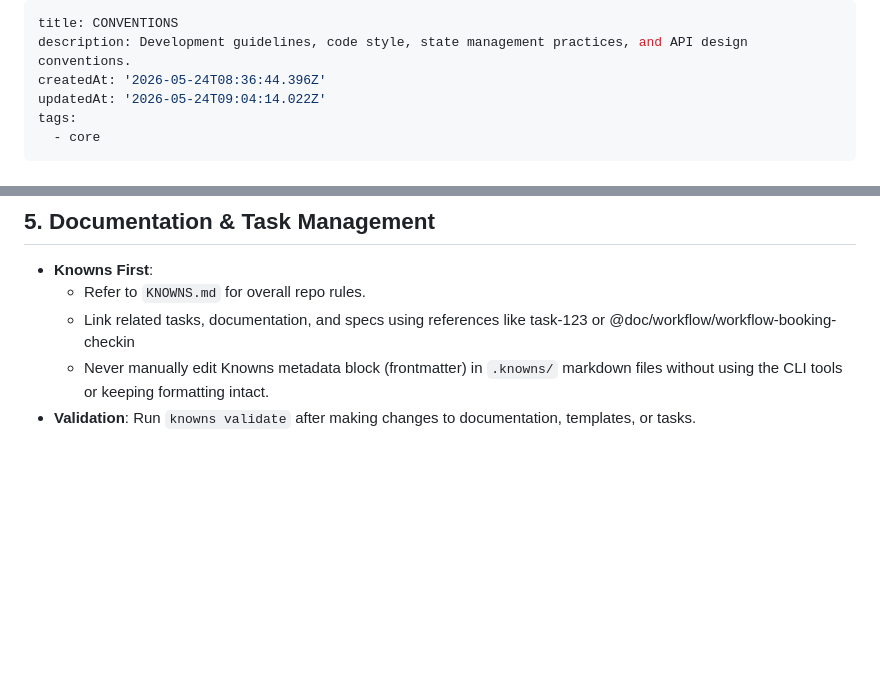
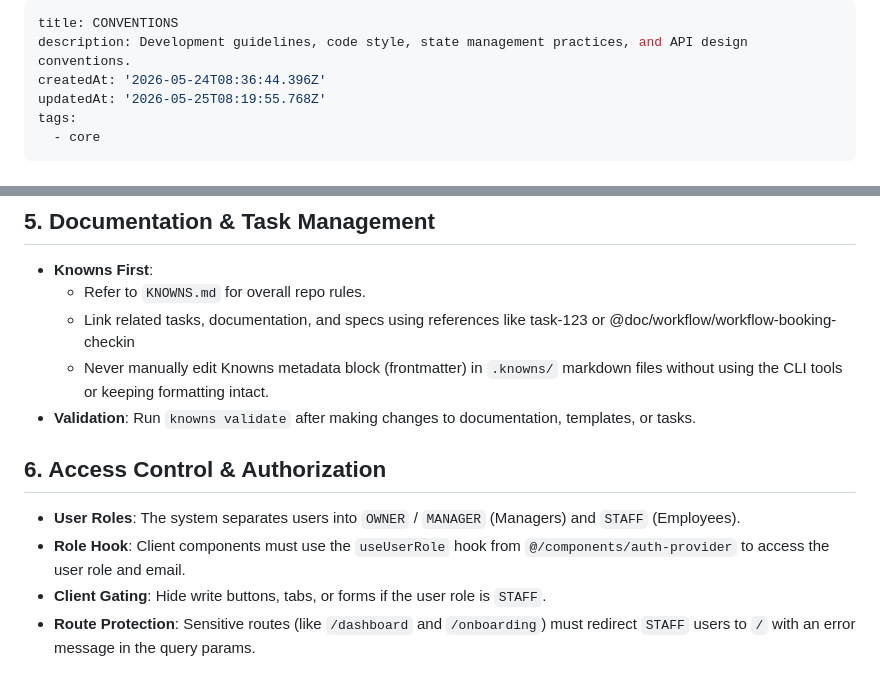
Before and after one commit to Kihurata/BadmintonManagement, a Markdown page: .knowns/docs/conventions.md, 2 parts joined by grey strips. Drawn GitHub-style; blank space fills up the shorter version.

```diff
--- a/.knowns/docs/conventions.md
+++ b/.knowns/docs/conventions.md
@@ -2,7 +2,7 @@
 title: CONVENTIONS
 description: Development guidelines, code style, state management practices, and API design conventions.
 createdAt: '2026-05-24T08:36:44.396Z'
-updatedAt: '2026-05-24T09:04:14.022Z'
+updatedAt: '2026-05-25T08:19:55.768Z'
 tags:
   - core
 ---
@@ -52,3 +52,11 @@ This document outlines the coding standards, patterns, and conventions used thro
   * Link related tasks, documentation, and specs using references like task-123 or @doc/workflow/workflow-booking-checkin
   * Never manually edit Knowns metadata block (frontmatter) in `.knowns/` markdown files without using the CLI tools or keeping formatting intact.
 * **Validation**: Run `knowns validate` after making changes to documentation, templates, or tasks.
+
+
+## 6. Access Control & Authorization
+
+* **User Roles**: The system separates users into `OWNER` / `MANAGER` (Managers) and `STAFF` (Employees).
+* **Role Hook**: Client components must use the `useUserRole` hook from `@/components/auth-provider` to access the user role and email.
+* **Client Gating**: Hide write buttons, tabs, or forms if the user role is `STAFF`.
+* **Route Protection**: Sensitive routes (like `/dashboard` and `/onboarding`) must redirect `STAFF` users to `/` with an error message in the query params.
```
Also changed, not shown: .knowns/docs/architecture.md (+8 -1 lines), 1 other file.
